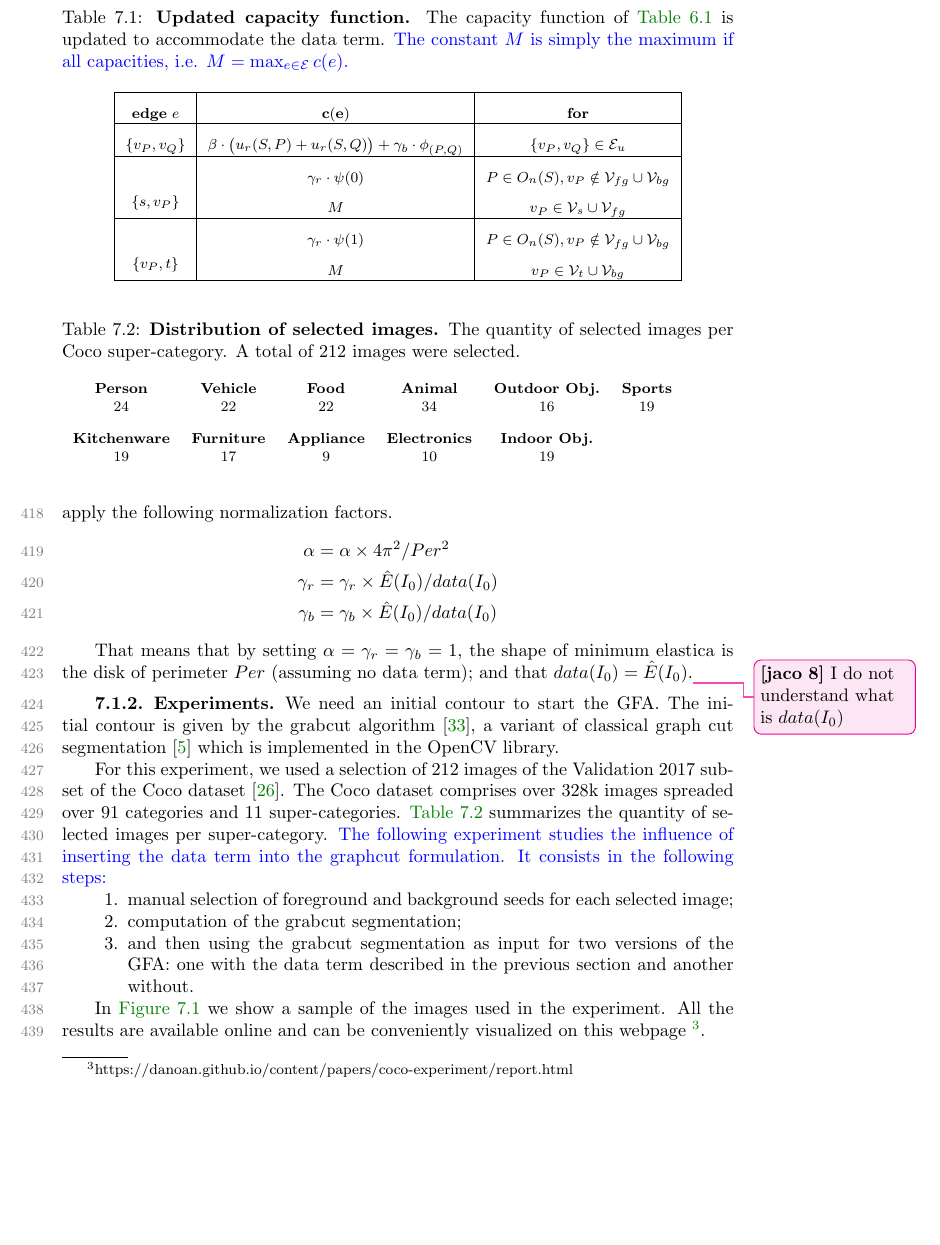
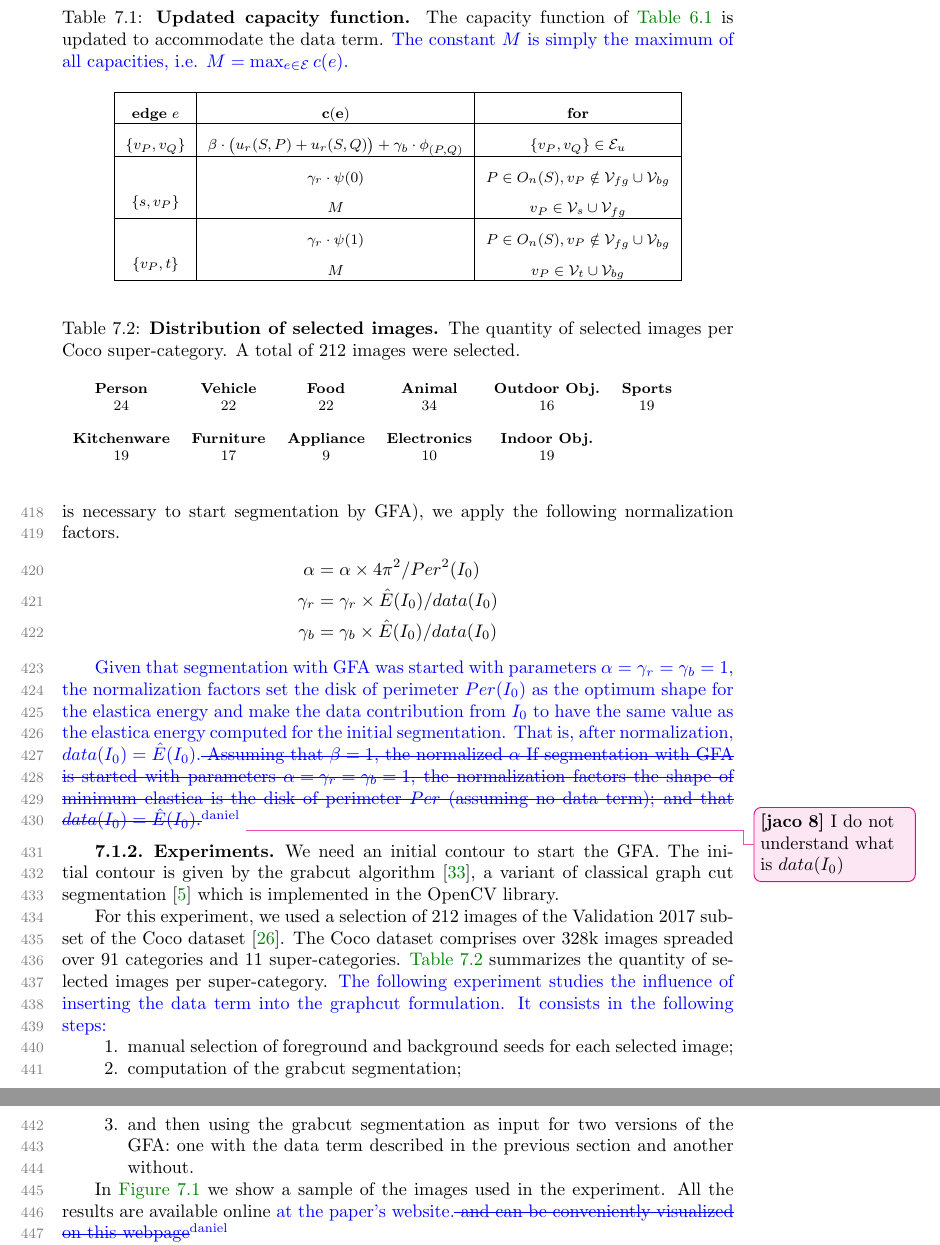
Before and after one commit to danoan/gf-paper, a LaTeX paper (gf-paper.tex): part of page 15 of 22 before the commit and two parts of pages 15 and 16 of 22 after it, the two joined at a grey line, cut so that both start at the same text. Compiled offline with pdfLaTeX.

Commit message:
Address some of jaco comments
- Update error analysis figure
- Improve description of normalization factors in the GFA segmentation
- Fixed some typos

```diff
--- a/gf-paper.tex
+++ b/gf-paper.tex
@@ -800,7 +800,7 @@ The terms $H_{bg}$ and $H_{fg}$ are mixed Gaussian distribution constructed from
 \setlength{\extrarowheight}{0.75em}
 \begin{center}
 \footnotesize
-	\caption{\textbf{Updated capacity function.} The capacity function of~\cref{tab:edge-capacity} is updated to accommodate the data term. \added{The constant $M$ is simply the maximum if all capacities, i.e. $M = \max_{e \in \mathcal{E} }{ c(e) }$.}}\label{tab:updated-capacity-function}
+	\caption{\textbf{Updated capacity function.} The capacity function of~\cref{tab:edge-capacity} is updated to accommodate the data term. \added{The constant $M$ is simply the maximum of all capacities, i.e. $M = \max_{e \in \mathcal{E} }{ c(e) }$.}}\label{tab:updated-capacity-function}
 \begin{tabular}{|c|c|c|}
 \hline
 \textbf{edge} $e$ & $\mathbf{c(e)}$ & \textbf{for}\\
@@ -824,16 +824,25 @@ $\{v_P, v_Q\}$ & $\beta \cdot \big(u_r(S,P) + u_r(S,Q)\big) + \gamma_b \cdot \ph
 %
 To handle bias due to the magnitude difference between data and geometry terms, we normalize them in groups. Regional and boundary terms $\psi,\phi$ are normalized to the interval $[0,1]$ with respect to their values. The same is done, separately, for the curvature term.
 
-To minimize parameter dependence from the image input, we also apply a parameter normalization. Given parameters $\alpha, \gamma_b, \gamma_r$ and an initial segmentation $I_0$, we apply the following normalization factors.
+To minimize parameter dependence from the image input, we also apply a parameter normalization. Given parameters $\alpha, \gamma_b, \gamma_r$ and an initial segmentation $I_0$ (which is necessary to start segmentation by GFA), we apply the following normalization factors.
 %
 %
 \begin{align*}
-	\alpha & = \alpha \times 4\pi^2/Per^2 \\
+    \alpha & = \alpha \times 4\pi^2/Per^2(I_0) \\
 	\gamma_r & = \gamma_r \times \hat{E}(I_0)/data(I_0) \\
 	\gamma_b & = \gamma_b \times \hat{E}(I_0)/data(I_0)
 \end{align*}
 
-That means that by setting $\alpha=\gamma_r=\gamma_b=1$, the shape of minimum elastica is the disk of perimeter $Per$ (assuming no data term); and that $data(I_0)=\hat{E}(I_0)$.\comment[id=jaco]{I do not understand what is $data(I_0)$}
+\replaced[id=daniel]{Given that segmentation with GFA was started with parameters $\alpha=\gamma_r=\gamma_b=1$,
+the normalization factors set the disk of perimeter $Per(I_0)$ as the optimum shape
+for the elastica energy and make the data contribution from $I_0$ to have the same
+value as the elastica energy computed for the initial segmentation. That is, after
+normalization, $data(I_0) = \hat{E}(I_0)$.}
+{
+Assuming that $\beta=1$, the normalized $\alpha$
+If segmentation with GFA is started with parameters $\alpha=\gamma_r=\gamma_b=1$,
+the normalization factors the shape of minimum elastica is the disk of perimeter $Per$ (assuming no data term); and that $data(I_0)=\hat{E}(I_0)$.}
+\comment[id=jaco]{I do not understand what is $data(I_0)$}
 %
 %
 \subsubsection{Experiments}
@@ -862,9 +871,10 @@ For this experiment, we used a selection of $212$ images of the Validation 2017
 \end{enumerate}
 
 In~\cref{fig:coco-experiment-sample} we show a sample of the images
-used in the experiment. All the results are available online and can
+used in the experiment. All the results are available online \replaced[id=daniel]{at the paper's
+website.}{ and can
 be conveniently visualized on this
-webpage~\footnote{https://danoan.github.io/content/papers/coco-experiment/report.html}.
+webpage}
 
 \cref{tab:coco-experiment-parameter} lists the GFA parameters used for this experiment.
 %
```
Also changed, not shown: figures/analysis-error/geometry-argument.png, gf-paper.tex (2 more changed lines).
